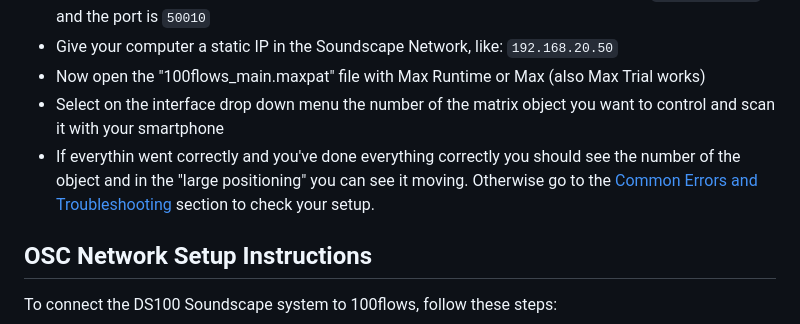
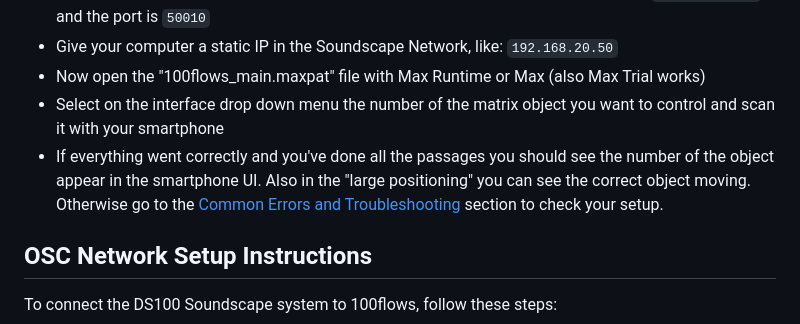
Before and after one commit to redmattre/100flows, a Markdown page: README.md, the part around the change. GitHub-like rendering.

```diff
--- a/README.md
+++ b/README.md
@@ -27,7 +27,7 @@ If you want to run the software quickly withouth changing any default parameter
 - Give your computer a static IP in the Soundscape Network, like: `192.168.20.50`
 - Now open the "100flows_main.maxpat" file with Max Runtime or Max (also Max Trial works)
 - Select on the interface drop down menu the number of the matrix object you want to control and scan it with your smartphone
-- If everythin went correctly and you've done everything correctly you should see the number of the object and in the "large positioning" you can see it moving. Otherwise go to the [Common Errors and Troubleshooting](#common-errors-and-troubleshooting) section to check your setup.
+- If everything went correctly and you've done all the passages you should see the number of the object appear in the smartphone UI. Also in the "large positioning" you can see the correct object moving. Otherwise go to the [Common Errors and Troubleshooting](#common-errors-and-troubleshooting) section to check your setup.
 
 ## OSC Network Setup Instructions
 
```
